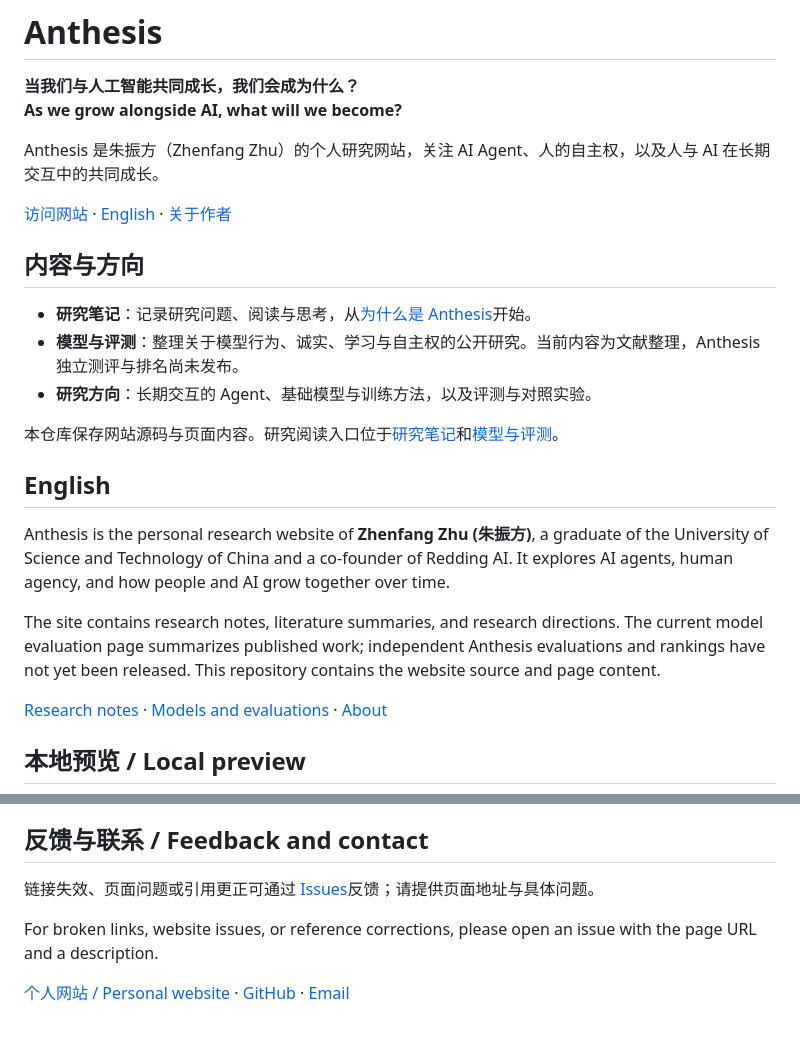
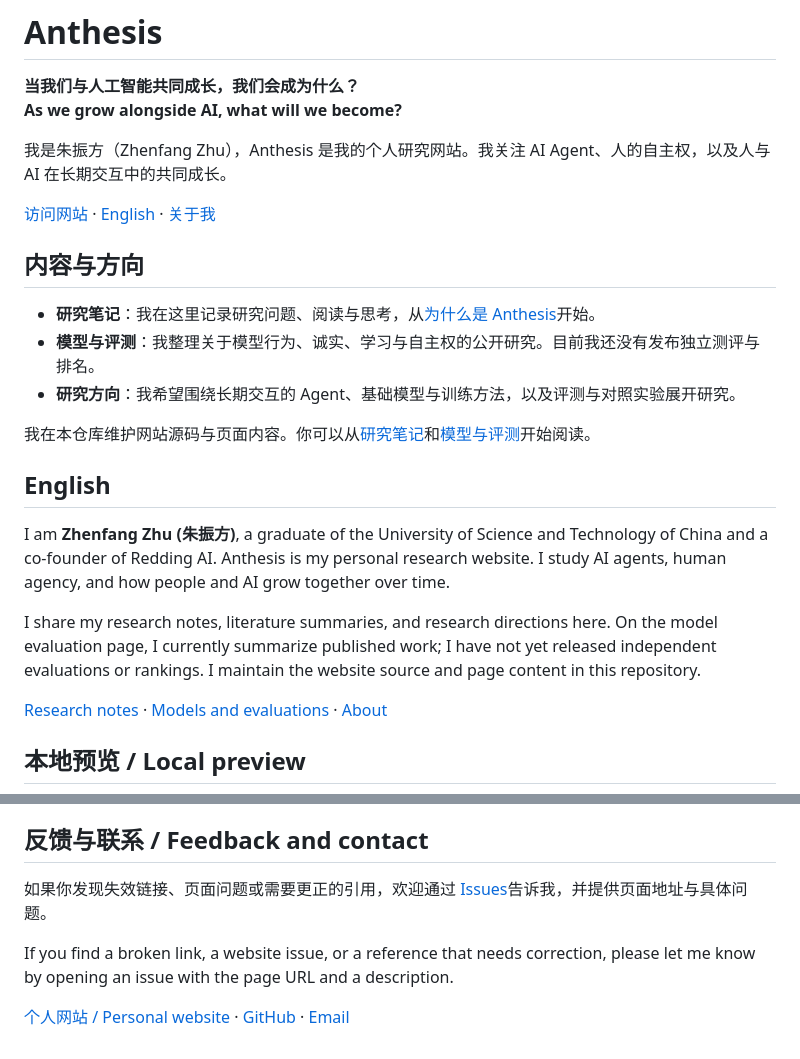
Before and after one commit to zhenfangzhu/anthesis.ac.cn, a Markdown page: README.md, 2 parts joined by grey strips. Drawn GitHub-style.

Commit message:
Use first-person voice in bilingual README

```diff
--- a/README.md
+++ b/README.md
@@ -3,23 +3,23 @@
 **当我们与人工智能共同成长，我们会成为什么？**
 **As we grow alongside AI, what will we become?**
 
-Anthesis 是朱振方（Zhenfang Zhu）的个人研究网站，关注 AI Agent、人的自主权，以及人与 AI 在长期交互中的共同成长。
+我是朱振方（Zhenfang Zhu），Anthesis 是我的个人研究网站。我关注 AI Agent、人的自主权，以及人与 AI 在长期交互中的共同成长。
 
-[访问网站](https://anthesis.ac.cn/) · [English](https://anthesis.ac.cn/en/) · [关于作者](https://anthesis.ac.cn/about.html)
+[访问网站](https://anthesis.ac.cn/) · [English](https://anthesis.ac.cn/en/) · [关于我](https://anthesis.ac.cn/about.html)
 
 ## 内容与方向
 
-- **研究笔记**：记录研究问题、阅读与思考，从[为什么是 Anthesis](https://anthesis.ac.cn/why-anthesis.html)开始。
-- **模型与评测**：整理关于模型行为、诚实、学习与自主权的公开研究。当前内容为文献整理，Anthesis 独立测评与排名尚未发布。
-- **研究方向**：长期交互的 Agent、基础模型与训练方法，以及评测与对照实验。
+- **研究笔记**：我在这里记录研究问题、阅读与思考，从[为什么是 Anthesis](https://anthesis.ac.cn/why-anthesis.html)开始。
+- **模型与评测**：我整理关于模型行为、诚实、学习与自主权的公开研究。目前我还没有发布独立测评与排名。
+- **研究方向**：我希望围绕长期交互的 Agent、基础模型与训练方法，以及评测与对照实验展开研究。
 
-本仓库保存网站源码与页面内容。研究阅读入口位于[研究笔记](https://anthesis.ac.cn/notes.html)和[模型与评测](https://anthesis.ac.cn/models.html)。
+我在本仓库维护网站源码与页面内容。你可以从[研究笔记](https://anthesis.ac.cn/notes.html)和[模型与评测](https://anthesis.ac.cn/models.html)开始阅读。
 
 ## English
 
-Anthesis is the personal research website of **Zhenfang Zhu (朱振方)**, a graduate of the University of Science and Technology of China and a co-founder of Redding AI. It explores AI agents, human agency, and how people and AI grow together over time.
+I am **Zhenfang Zhu (朱振方)**, a graduate of the University of Science and Technology of China and a co-founder of Redding AI. Anthesis is my personal research website. I study AI agents, human agency, and how people and AI grow together over time.
 
-The site contains research notes, literature summaries, and research directions. The current model evaluation page summarizes published work; independent Anthesis evaluations and rankings have not yet been released. This repository contains the website source and page content.
+I share my research notes, literature summaries, and research directions here. On the model evaluation page, I currently summarize published work; I have not yet released independent evaluations or rankings. I maintain the website source and page content in this repository.
 
 [Research notes](https://anthesis.ac.cn/en/notes.html) · [Models and evaluations](https://anthesis.ac.cn/en/models.html) · [About](https://anthesis.ac.cn/en/about.html)
 
@@ -56,8 +56,8 @@ Update the Chinese source pages and translation map before running the generator
 
 ## 反馈与联系 / Feedback and contact
 
-链接失效、页面问题或引用更正可通过 [Issues](https://github.com/zhenfangzhu/anthesis.ac.cn/issues)反馈；请提供页面地址与具体问题。
+如果你发现失效链接、页面问题或需要更正的引用，欢迎通过 [Issues](https://github.com/zhenfangzhu/anthesis.ac.cn/issues)告诉我，并提供页面地址与具体问题。
 
-For broken links, website issues, or reference corrections, please open an issue with the page URL and a description.
+If you find a broken link, a website issue, or a reference that needs correction, please let me know by opening an issue with the page URL and a description.
 
 [个人网站 / Personal website](https://zhuzhenfang.com/) · [GitHub](https://github.com/zhenfangzhu) · [Email](mailto:zhuzhenfang@ustc.edu)
```
